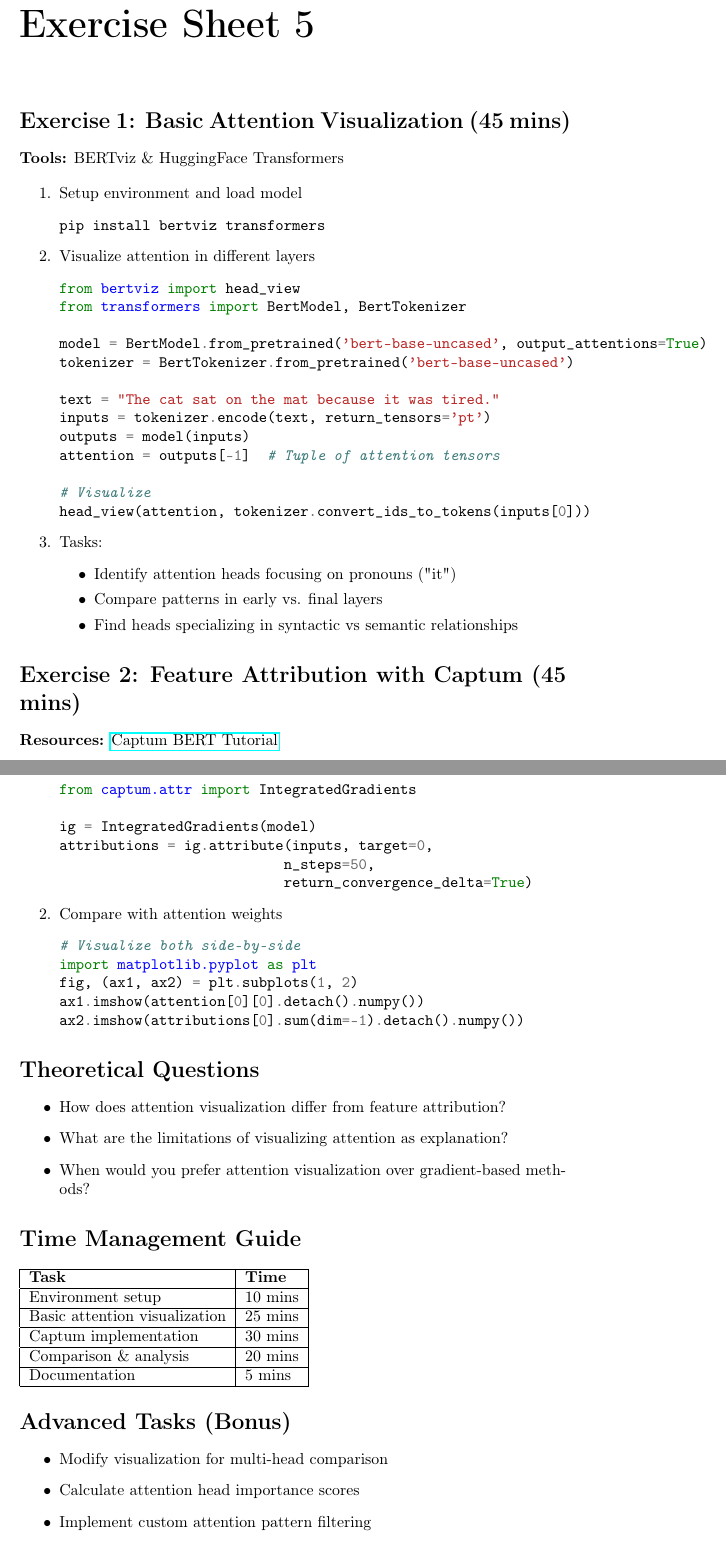
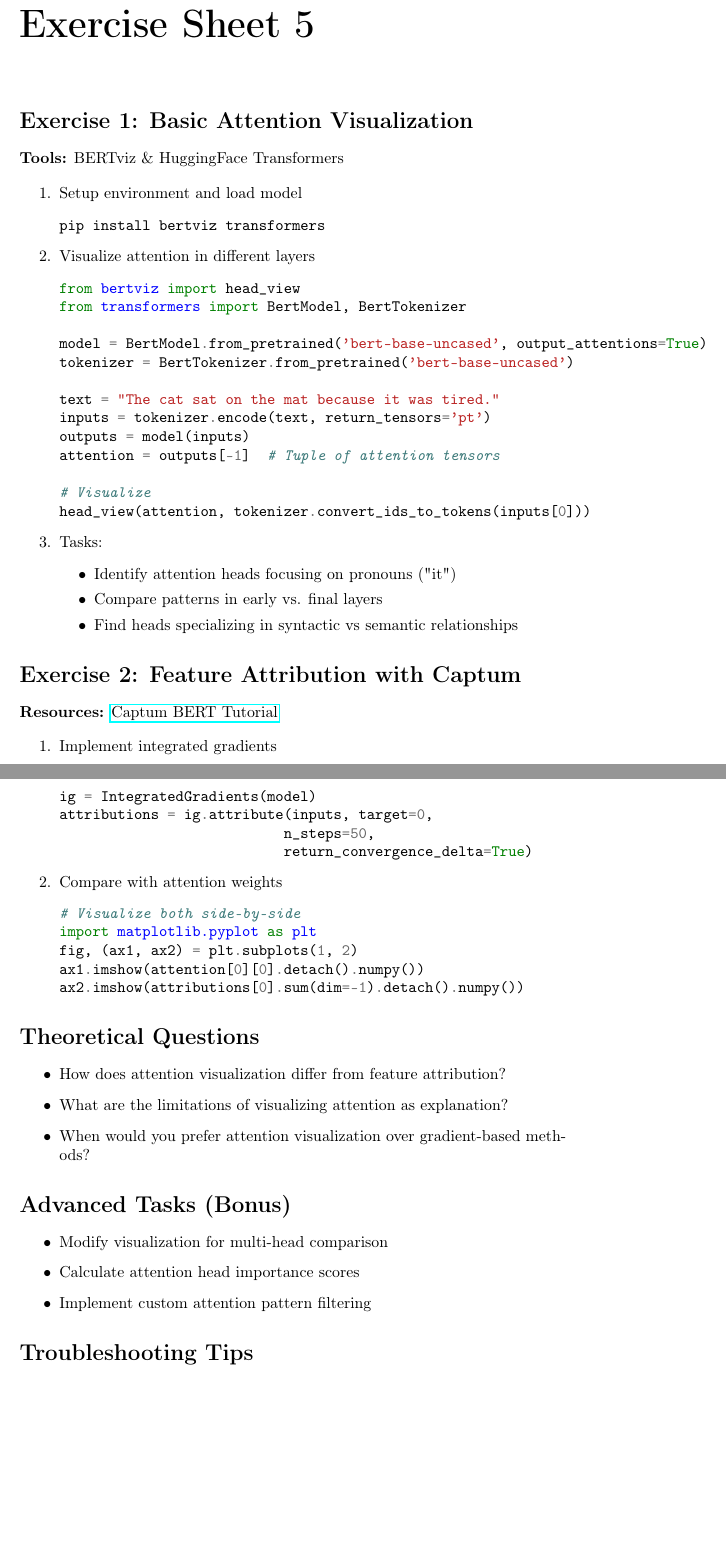
Before and after one commit to DataScienceLabFHSWF/XAI_course, a LaTeX document (main.tex, which reads Exercise4.tex): two parts of pages 9 and 10 of 11 before the commit and two parts of pages 9 and 10 of 13 after it, joined at a grey line, cut so that both start at the same text, the shorter picture padded with empty space. Compiled offline with pdfLaTeX.

Commit message:
Updates from Overleaf

```diff
--- a/Exercise4.tex
+++ b/Exercise4.tex
@@ -1,5 +1,5 @@
 \chapter*{Exercise Sheet 5}
-\section*{Exercise 1: Basic Attention Visualization (45 mins)}
+\section*{Exercise 1: Basic Attention Visualization}
 \textbf{Tools:} BERTviz \& HuggingFace Transformers
 
 \begin{enumerate}
@@ -33,7 +33,7 @@ head_view(attention, tokenizer.convert_ids_to_tokens(inputs[0]))
 \end{itemize}
 \end{enumerate}
 
-\section*{Exercise 2: Feature Attribution with Captum (45 mins)}
+\section*{Exercise 2: Feature Attribution with Captum }
 \textbf{Resources:} \href{https://captum.ai/tutorials/Bert_SQUAD_Interpret}{Captum BERT Tutorial}
 
 \begin{enumerate}
@@ -64,17 +64,6 @@ ax2.imshow(attributions[0].sum(dim=-1).detach().numpy())
 \item When would you prefer attention visualization over gradient-based methods?
 \end{itemize}
 
-\section*{Time Management Guide}
-\begin{tabular}{|l|l|}
-\hline
-\textbf{Task} & \textbf{Time} \\ \hline
-Environment setup & 10 mins \\ \hline
-Basic attention visualization & 25 mins \\ \hline
-Captum implementation & 30 mins \\ \hline
-Comparison \& analysis & 20 mins \\ \hline
-Documentation & 5 mins \\ \hline
-\end{tabular}
-
 \section*{Advanced Tasks (Bonus)}
 \begin{itemize}
 \item Modify visualization for multi-head comparison
--- a/main.tex
+++ b/main.tex
@@ -11,7 +11,7 @@
 
 \title{XAI Exercises}
 \author{Felix Neubürger}
-\date{April 2025}
+\date{2025}
 
 \begin{document}
 \maketitle
```
Also changed, not shown: Exercise5.tex (+7 -12 lines), main.tex (1 more changed lines).
